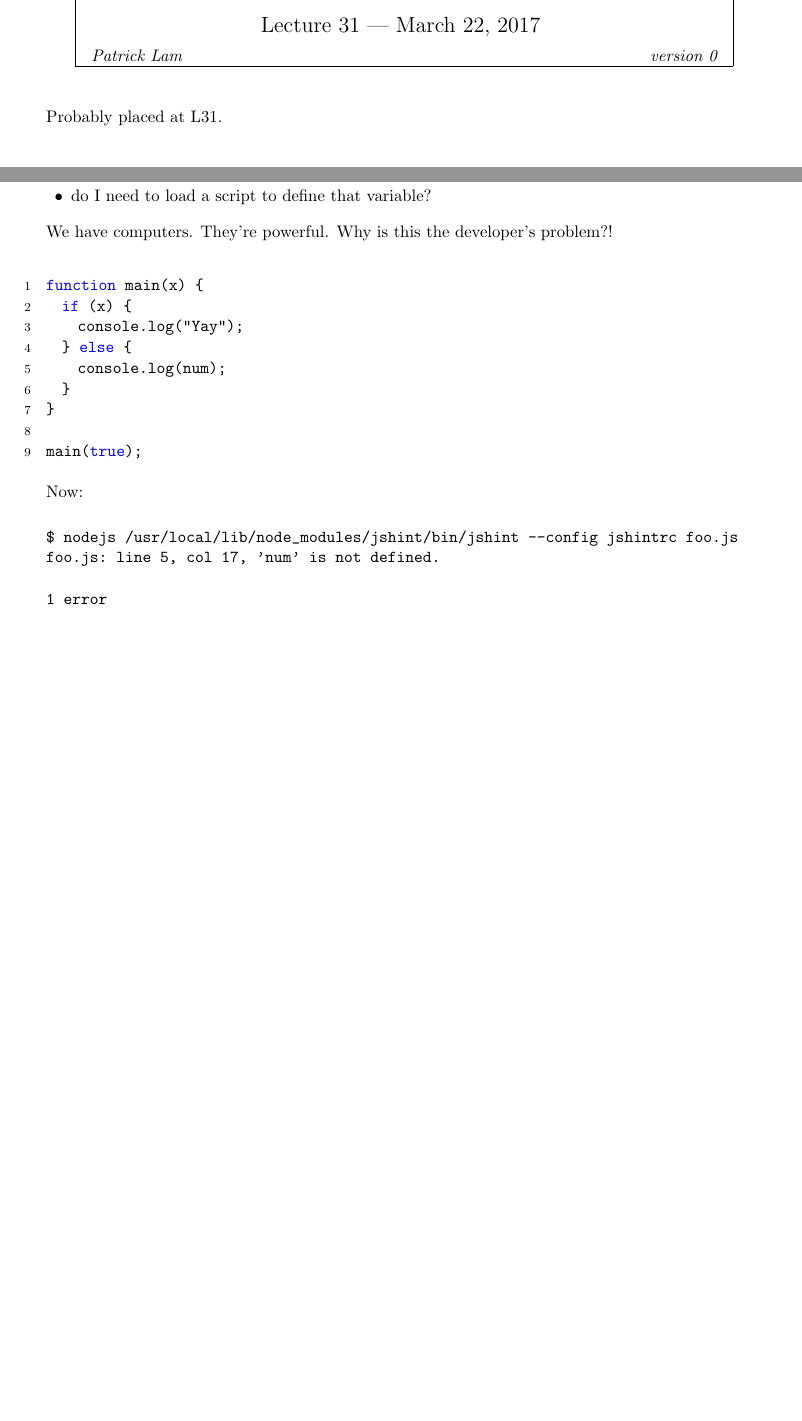
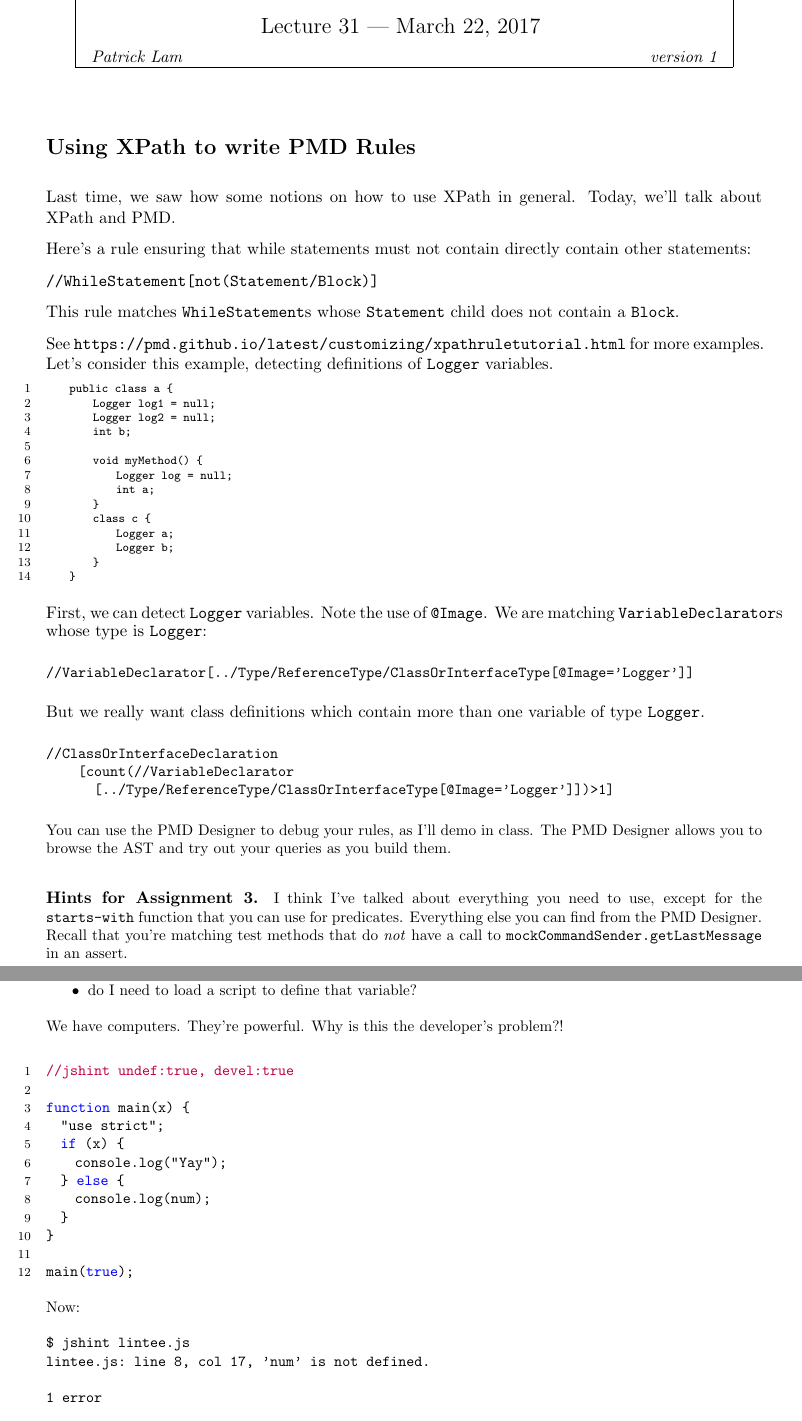
Before and after one commit to patricklam/stqam-2017, a LaTeX document (notes/L31.tex): two parts of pages 1 and 2 of 3 before the commit and two parts of pages 1 and 3 of 3 after it, joined at a grey line, cut so that both start at the same text, the shorter picture padded with empty space. Compiled offline with pdfLaTeX.

Commit message:
L31 materials

```diff
--- a/notes/L31.tex
+++ b/notes/L31.tex
@@ -1,7 +1,7 @@
 \documentclass[11pt]{article}
 \usepackage{listings}
 \usepackage{tikz}
-\usepackage{enumerate}
+\usepackage{enumitem}
 \usepackage{url}
 \usepackage{amssymb}
 \usetikzlibrary{arrows,automata,shapes}
@@ -91,9 +70,59 @@
 
 \begin{document}
 
-\lecture{31 --- March 22, 2017}{Winter 2017}{Patrick Lam}{version 0}
+\lecture{31 --- March 22, 2017}{Winter 2017}{Patrick Lam}{version 1}
 
-Probably placed at L31.
+\section*{Using XPath to write PMD Rules}
+Last time, we saw how some notions on how to use XPath in general.
+Today, we'll talk about XPath and PMD.
+
+Here's a rule ensuring that while statements must not contain directly contain
+other statements:
+
+{\tt //WhileStatement[not(Statement/Block)]}
+
+This rule matches {\tt WhileStatement}s whose {\tt Statement} child
+does not contain a {\tt Block}.
+
+See \url{https://pmd.github.io/latest/customizing/xpathruletutorial.html}
+for more examples. Let's consider this example, detecting definitions of {\tt Logger} variables.
+
+{\scriptsize
+\begin{lstlisting}
+    public class a {
+        Logger log1 = null;
+        Logger log2 = null;
+        int b;
+
+        void myMethod() {
+            Logger log = null;
+            int a;
+        }
+        class c {
+            Logger a;
+            Logger b;
+        }
+    }
+\end{lstlisting} }
+
+First, we can detect {\tt Logger} variables. Note the use of {\tt @Image}. We are matching {\tt VariableDeclarator}s whose type is {\tt Logger}:
+{\small \begin{verbatim}
+//VariableDeclarator[../Type/ReferenceType/ClassOrInterfaceType[@Image='Logger']]
+\end{verbatim}
+}
+
+But we really want class definitions which contain more than one
+variable of type {\tt Logger}.
+\noindent
+{\small \begin{verbatim}
+//ClassOrInterfaceDeclaration
+    [count(//VariableDeclarator
+      [../Type/ReferenceType/ClassOrInterfaceType[@Image='Logger']])>1]
+\end{verbatim}
+
+You can use the PMD Designer to debug your rules, as I'll demo in class. The PMD Designer allows you to browse the AST and try out your queries as you build them.
+
+\paragraph{Hints for Assignment 3.} I think I've talked about everything you need to use, except for the {\tt starts-with} function that you can use for predicates. Everything else you can find from the PMD Designer. Recall that you're matching test methods that do \emph{not} have a call to {\tt mockCommandSender.getLastMessage} in an assert.
 
 \section*{Using Linters}
 We will also talk about linters in this lecture, based on Jamie Wong's blog post \url{jamie-wong.com/2015/02/02/linters-as-invariants/}.
@@ -159,12 +188,15 @@ deduce:
 \item is this variable defined?
 \item is this variable always defined?
 \item do I need to load a script to define that variable?
-\squishend
+\end{itemize}
 We have computers. They're powerful. Why is this the developer's problem?!
 
 \paragraph{Solution: Linters.}
 \begin{lstlisting}[language=JavaScript]
+//jshint undef:true, devel:true
+
 function main(x) {
+  "use strict";
   if (x) {
     console.log("Yay");
   } else {
@@ -177,14 +209,14 @@ main(true);
 
 Now:
 \begin{verbatim}
-$ nodejs /usr/local/lib/node_modules/jshint/bin/jshint --config jshintrc foo.js
-foo.js: line 5, col 17, 'num' is not defined.
+$ jshint lintee.js
+lintee.js: line 8, col 17, 'num' is not defined.
 
 1 error
 \end{verbatim}
 
-\vspace*{-1em}
-\paragraph{Invariant:}~\\
+\vspace*{-2em}
+\paragraph{Invariant:}~\\[-2em]
 
 \begin{center}
 ``If code passes JSHint, all top-level symbols resolve.''
```
Also changed, not shown: notes/L31-slides.tex (+4 -2 lines), notes/L31-slides.pdf, notes/L31.pdf (added), notes/L31.tex (29 more changed lines), 4 other files.
